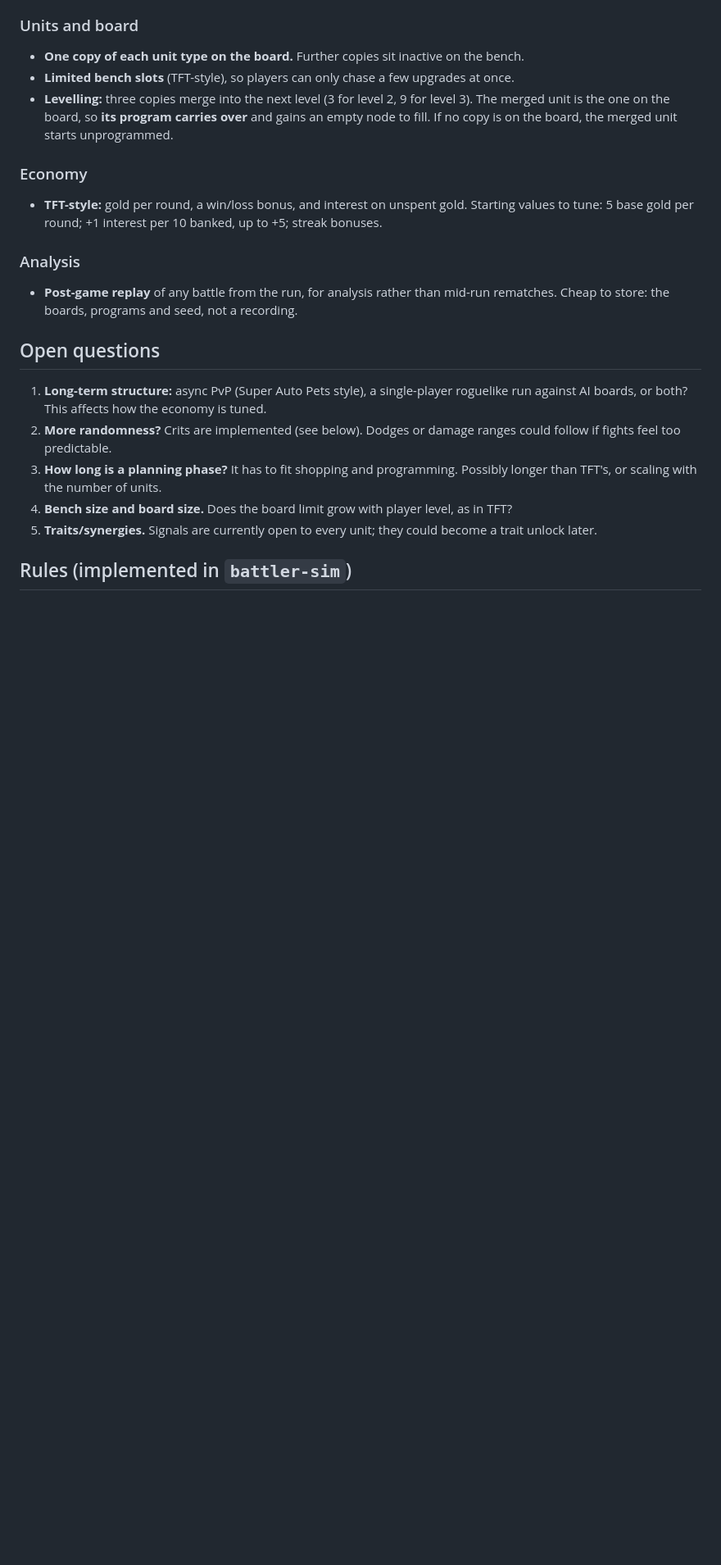
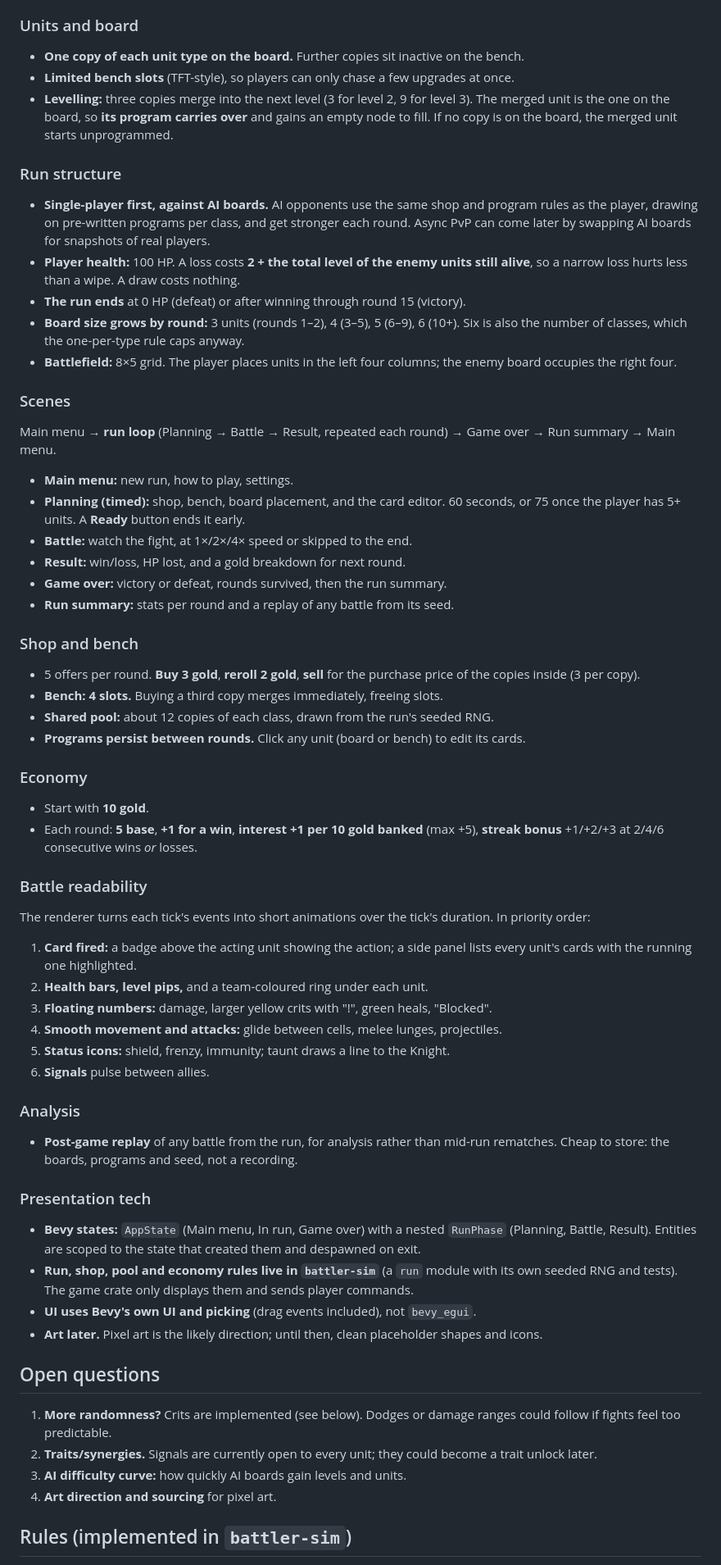
Before and after one commit to ari0ch/battler, a Markdown page: docs/DESIGN.md, the part around one of its changes. Shown at 82% size. GitHub-like rendering; blank space fills up the shorter version.

Commit message:
Design: run loop, scenes, shop, economy and battle readability
Co-Authored-By: Claude Opus 5.5 <noreply@anthropic.com>
Claude-Session: https://claude.ai/code/session_013EUQMxKC3cgPmt2TLcqX1D

```diff
--- a/docs/DESIGN.md
+++ b/docs/DESIGN.md
@@ -46,28 +46,83 @@ The skill lies in planning, and in reading why a plan went wrong.
   The merged unit is the one on the board, so **its program carries over** and gains an
   empty node to fill. If no copy is on the board, the merged unit starts unprogrammed.
 
+### Run structure
+
+- **Single-player first, against AI boards.** AI opponents use the same shop and program
+  rules as the player, drawing on pre-written programs per class, and get stronger each
+  round. Async PvP can come later by swapping AI boards for snapshots of real players.
+- **Player health:** 100 HP. A loss costs **2 + the total level of the enemy units still
+  alive**, so a narrow loss hurts less than a wipe. A draw costs nothing.
+- **The run ends** at 0 HP (defeat) or after winning through round 15 (victory).
+- **Board size grows by round:** 3 units (rounds 1–2), 4 (3–5), 5 (6–9), 6 (10+).
+  Six is also the number of classes, which the one-per-type rule caps anyway.
+- **Battlefield:** 8×5 grid. The player places units in the left four columns; the
+  enemy board occupies the right four.
+
+### Scenes
+
+Main menu → **run loop** (Planning → Battle → Result, repeated each round) → Game over →
+Run summary → Main menu.
+
+- **Main menu:** new run, how to play, settings.
+- **Planning (timed):** shop, bench, board placement, and the card editor.
+  60 seconds, or 75 once the player has 5+ units. A **Ready** button ends it early.
+- **Battle:** watch the fight, at 1×/2×/4× speed or skipped to the end.
+- **Result:** win/loss, HP lost, and a gold breakdown for next round.
+- **Game over:** victory or defeat, rounds survived, then the run summary.
+- **Run summary:** stats per round and a replay of any battle from its seed.
+
+### Shop and bench
+
+- 5 offers per round. **Buy 3 gold**, **reroll 2 gold**, **sell** for the purchase price
+  of the copies inside (3 per copy).
+- **Bench: 4 slots.** Buying a third copy merges immediately, freeing slots.
+- **Shared pool:** about 12 copies of each class, drawn from the run's seeded RNG.
+- **Programs persist between rounds.** Click any unit (board or bench) to edit its cards.
+
 ### Economy
 
-- **TFT-style:** gold per round, a win/loss bonus, and interest on unspent gold.
-  Starting values to tune: 5 base gold per round; +1 interest per 10 banked, up to +5;
-  streak bonuses.
+- Start with **10 gold**.
+- Each round: **5 base**, **+1 for a win**, **interest +1 per 10 gold banked** (max +5),
+  **streak bonus** +1/+2/+3 at 2/4/6 consecutive wins *or* losses.
+
+### Battle readability
+
+The renderer turns each tick's events into short animations over the tick's duration.
+In priority order:
+
+1. **Card fired:** a badge above the acting unit showing the action; a side panel lists
+   every unit's cards with the running one highlighted.
+2. **Health bars, level pips,** and a team-coloured ring under each unit.
+3. **Floating numbers:** damage, larger yellow crits with "!", green heals, "Blocked".
+4. **Smooth movement and attacks:** glide between cells, melee lunges, projectiles.
+5. **Status icons:** shield, frenzy, immunity; taunt draws a line to the Knight.
+6. **Signals** pulse between allies.
 
 ### Analysis
 
 - **Post-game replay** of any battle from the run, for analysis rather than mid-run
   rematches. Cheap to store: the boards, programs and seed, not a recording.
 
+### Presentation tech
+
+- **Bevy states:** `AppState` (Main menu, In run, Game over) with a nested `RunPhase`
+  (Planning, Battle, Result). Entities are scoped to the state that created them and
+  despawned on exit.
+- **Run, shop, pool and economy rules live in `battler-sim`** (a `run` module with its own
+  seeded RNG and tests). The game crate only displays them and sends player commands.
+- **UI uses Bevy's own UI and picking** (drag events included), not `bevy_egui`.
+- **Art later.** Pixel art is the likely direction; until then, clean placeholder shapes
+  and icons.
+
 ## Open questions
 
-1. **Long-term structure:** async PvP (Super Auto Pets style), a single-player roguelike
-   run against AI boards, or both? This affects how the economy is tuned.
-2. **More randomness?** Crits are implemented (see below). Dodges or damage ranges could
+1. **More randomness?** Crits are implemented (see below). Dodges or damage ranges could
    follow if fights feel too predictable.
-3. **How long is a planning phase?** It has to fit shopping and programming. Possibly
-   longer than TFT's, or scaling with the number of units.
-4. **Bench size and board size.** Does the board limit grow with player level, as in TFT?
-5. **Traits/synergies.** Signals are currently open to every unit; they could become a
+2. **Traits/synergies.** Signals are currently open to every unit; they could become a
    trait unlock later.
+3. **AI difficulty curve:** how quickly AI boards gain levels and units.
+4. **Art direction and sourcing** for pixel art.
 
 ## Rules (implemented in `battler-sim`)
 
```
Also changed, not shown: other parts of docs/DESIGN.md (+3 -2 lines).
